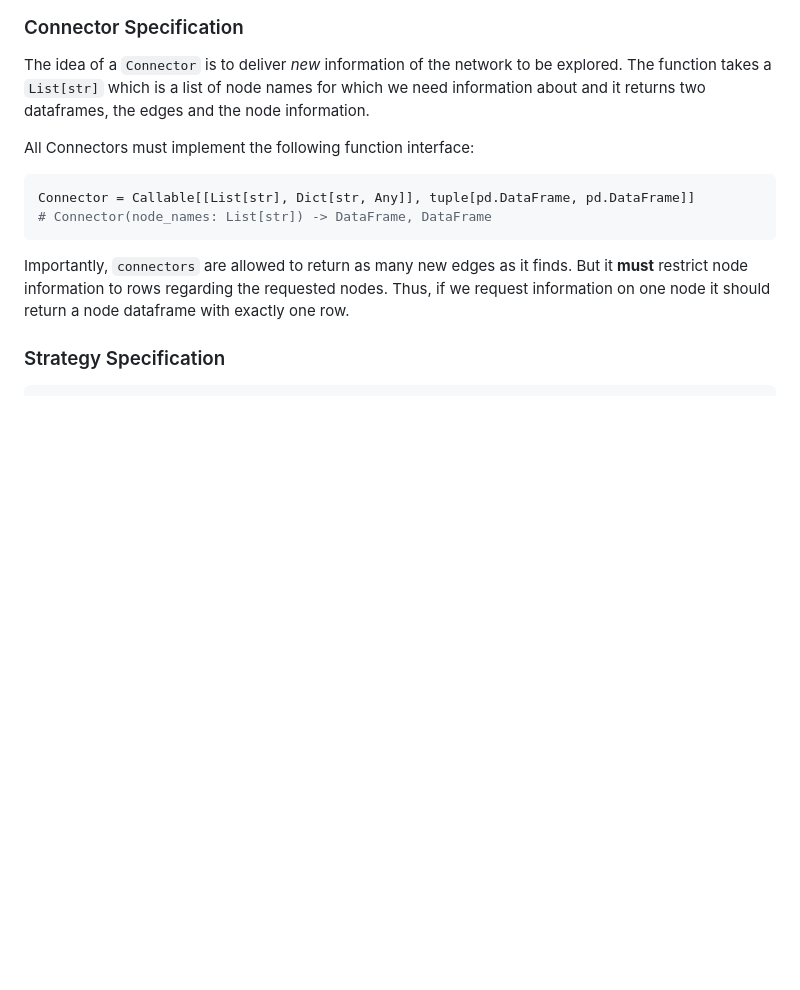
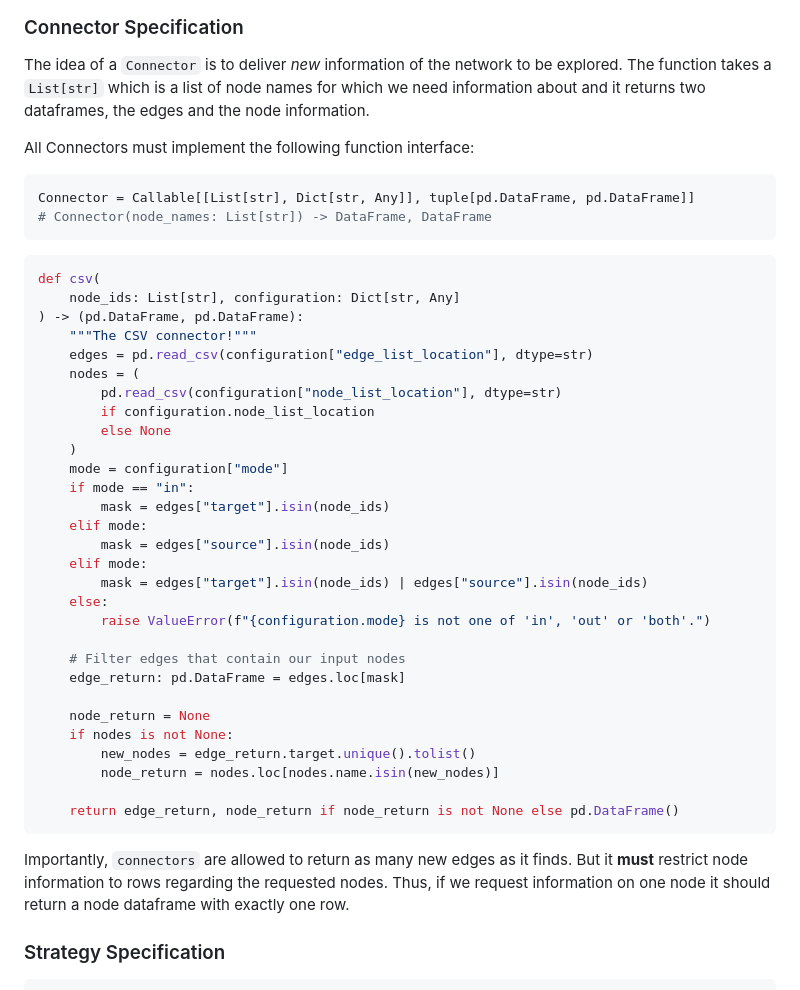
Before and after one commit to Leibniz-HBI/spiderexpress, a Markdown page: README.md, the part around the change. Drawn GitHub-style; blank space fills up the shorter version.

````diff
--- a/README.md
+++ b/README.md
@@ -102,6 +102,39 @@ All Connectors must implement the following function interface:
 Connector = Callable[[List[str], Dict[str, Any]], tuple[pd.DataFrame, pd.DataFrame]]
 # Connector(node_names: List[str]) -> DataFrame, DataFrame
 ```
+
+```python
+def csv(
+    node_ids: List[str], configuration: Dict[str, Any]
+) -> (pd.DataFrame, pd.DataFrame):
+    """The CSV connector!"""
+    edges = pd.read_csv(configuration["edge_list_location"], dtype=str)
+    nodes = (
+        pd.read_csv(configuration["node_list_location"], dtype=str)
+        if configuration.node_list_location
+        else None
+    )
+    mode = configuration["mode"]
+    if mode == "in":
+        mask = edges["target"].isin(node_ids)
+    elif mode:
+        mask = edges["source"].isin(node_ids)
+    elif mode:
+        mask = edges["target"].isin(node_ids) | edges["source"].isin(node_ids)
+    else:
+        raise ValueError(f"{configuration.mode} is not one of 'in', 'out' or 'both'.")
+
+    # Filter edges that contain our input nodes
+    edge_return: pd.DataFrame = edges.loc[mask]
+
+    node_return = None
+    if nodes is not None:
+        new_nodes = edge_return.target.unique().tolist()
+        node_return = nodes.loc[nodes.name.isin(new_nodes)]
+
+    return edge_return, node_return if node_return is not None else pd.DataFrame()
+```
+
 Importantly, `connectors` are allowed to return as many new edges as it finds. But it **must** restrict node information to rows regarding the requested nodes. Thus, if we request information on one node it should return a node dataframe with exactly one row.
 
 ### Strategy Specification
````
